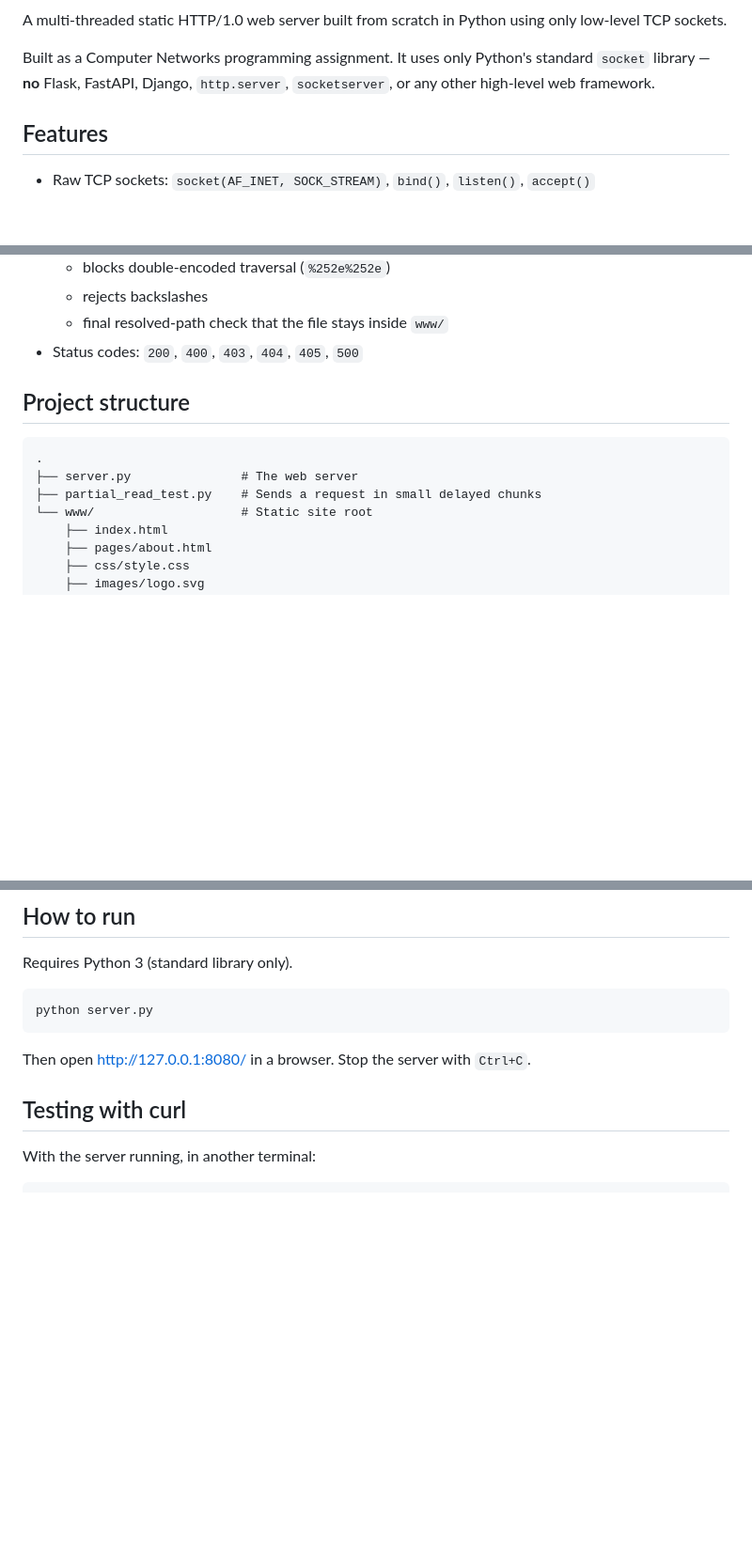
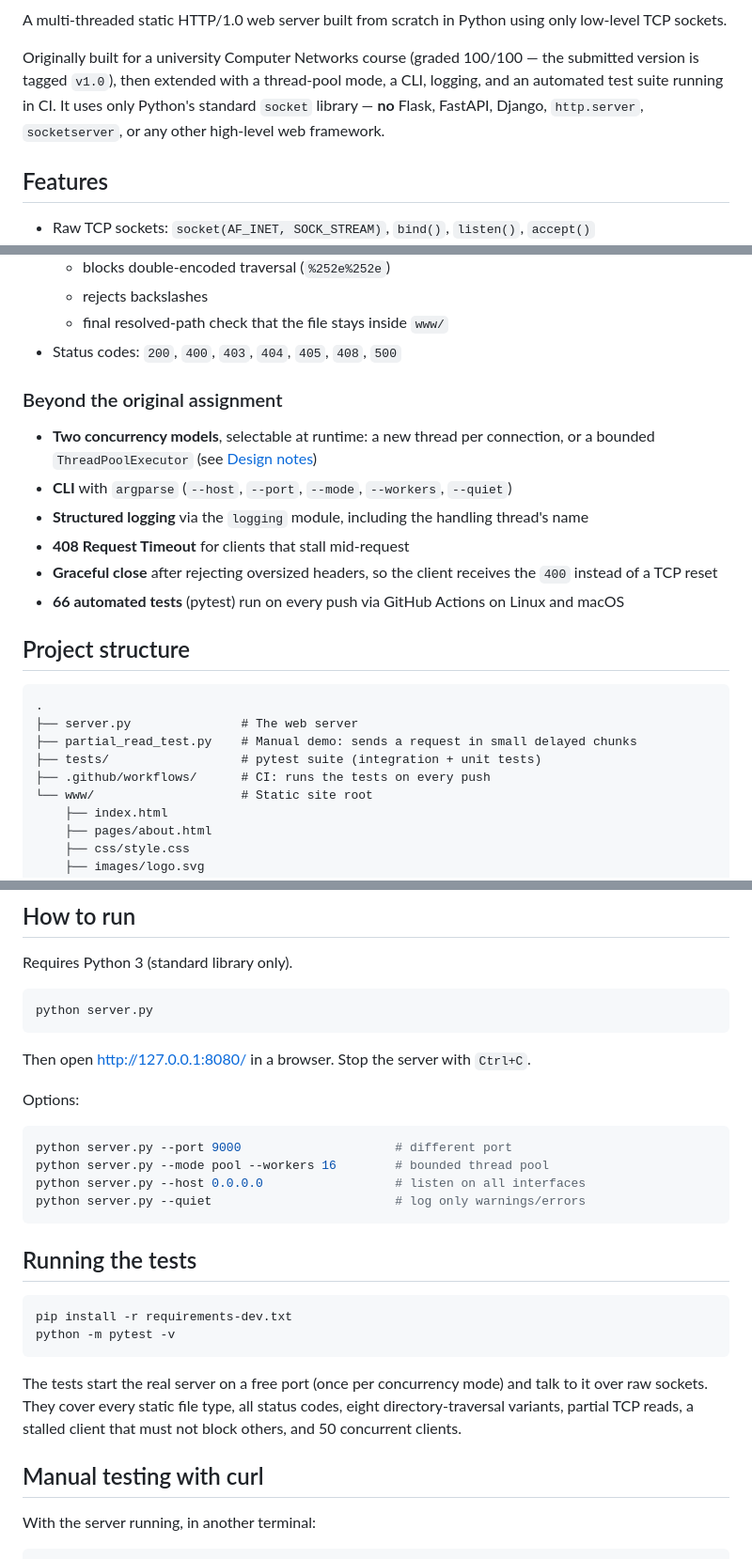
Before and after one commit to Yoni173/Multi-Threaded-HTTP-Web-Server, a Markdown page: README.md, 3 parts joined by grey strips. Shown at 94% size. Drawn GitHub-style; blank space fills up the shorter version.

Commit message:
Update README: CLI usage, tests, CI badge and design notes

````diff
--- a/README.md
+++ b/README.md
@@ -2,7 +6,7 @@
 
 A multi-threaded static HTTP/1.0 web server built from scratch in Python using only low-level TCP sockets.
 
-Built as a Computer Networks programming assignment. It uses only Python's standard `socket` library — **no** Flask, FastAPI, Django, `http.server`, `socketserver`, or any other high-level web framework.
+Originally built for a university Computer Networks course (graded 100/100 — the submitted version is tagged `v1.0`), then extended with a thread-pool mode, a CLI, logging, and an automated test suite running in CI. It uses only Python's standard `socket` library — **no** Flask, FastAPI, Django, `http.server`, `socketserver`, or any other high-level web framework.
 
 ## Features
 
@@ -18,14 +22,25 @@ Built as a Computer Networks programming assignment. It uses only Python's stand
   - blocks double-encoded traversal (`%252e%252e`)
   - rejects backslashes
   - final resolved-path check that the file stays inside `www/`
-- Status codes: `200`, `400`, `403`, `404`, `405`, `500`
+- Status codes: `200`, `400`, `403`, `404`, `405`, `408`, `500`
+
+### Beyond the original assignment
+
+- **Two concurrency models**, selectable at runtime: a new thread per connection, or a bounded `ThreadPoolExecutor` (see [Design notes](#design-notes))
+- **CLI** with `argparse` (`--host`, `--port`, `--mode`, `--workers`, `--quiet`)
+- **Structured logging** via the `logging` module, including the handling thread's name
+- **408 Request Timeout** for clients that stall mid-request
+- **Graceful close** after rejecting oversized headers, so the client receives the `400` instead of a TCP reset
+- **66 automated tests** (pytest) run on every push via GitHub Actions on Linux and macOS
 
 ## Project structure
 
 ```
 .
 ├── server.py               # The web server
-├── partial_read_test.py    # Sends a request in small delayed chunks
+├── partial_read_test.py    # Manual demo: sends a request in small delayed chunks
+├── tests/                  # pytest suite (integration + unit tests)
+├── .github/workflows/      # CI: runs the tests on every push
 └── www/                    # Static site root
     ├── index.html
     ├── pages/about.html
@@ -45,7 +60,25 @@ python server.py
 
 Then open <http://127.0.0.1:8080/> in a browser. Stop the server with `Ctrl+C`.
 
-## Testing with curl
+Options:
+
+```bash
+python server.py --port 9000                     # different port
+python server.py --mode pool --workers 16        # bounded thread pool
+python server.py --host 0.0.0.0                  # listen on all interfaces
+python server.py --quiet                         # log only warnings/errors
+```
+
+## Running the tests
+
+```bash
+pip install -r requirements-dev.txt
+python -m pytest -v
+```
+
+The tests start the real server on a free port (once per concurrency mode) and talk to it over raw sockets. They cover every static file type, all status codes, eight directory-traversal variants, partial TCP reads, a stalled client that must not block others, and 50 concurrent clients.
+
+## Manual testing with curl
 
 With the server running, in another terminal:
 
````
Also changed, not shown: other parts of README.md (+13 -1 lines).
